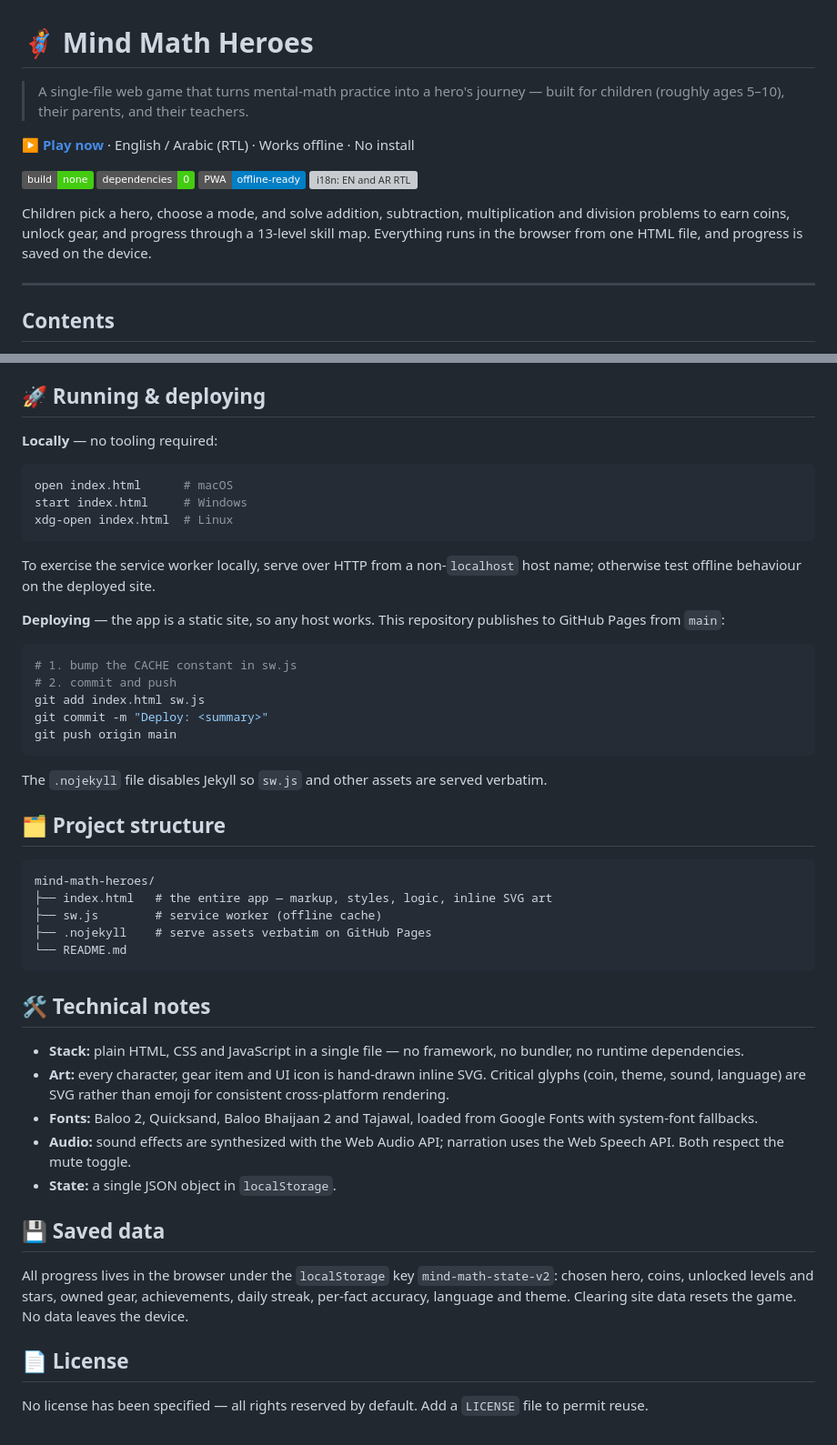
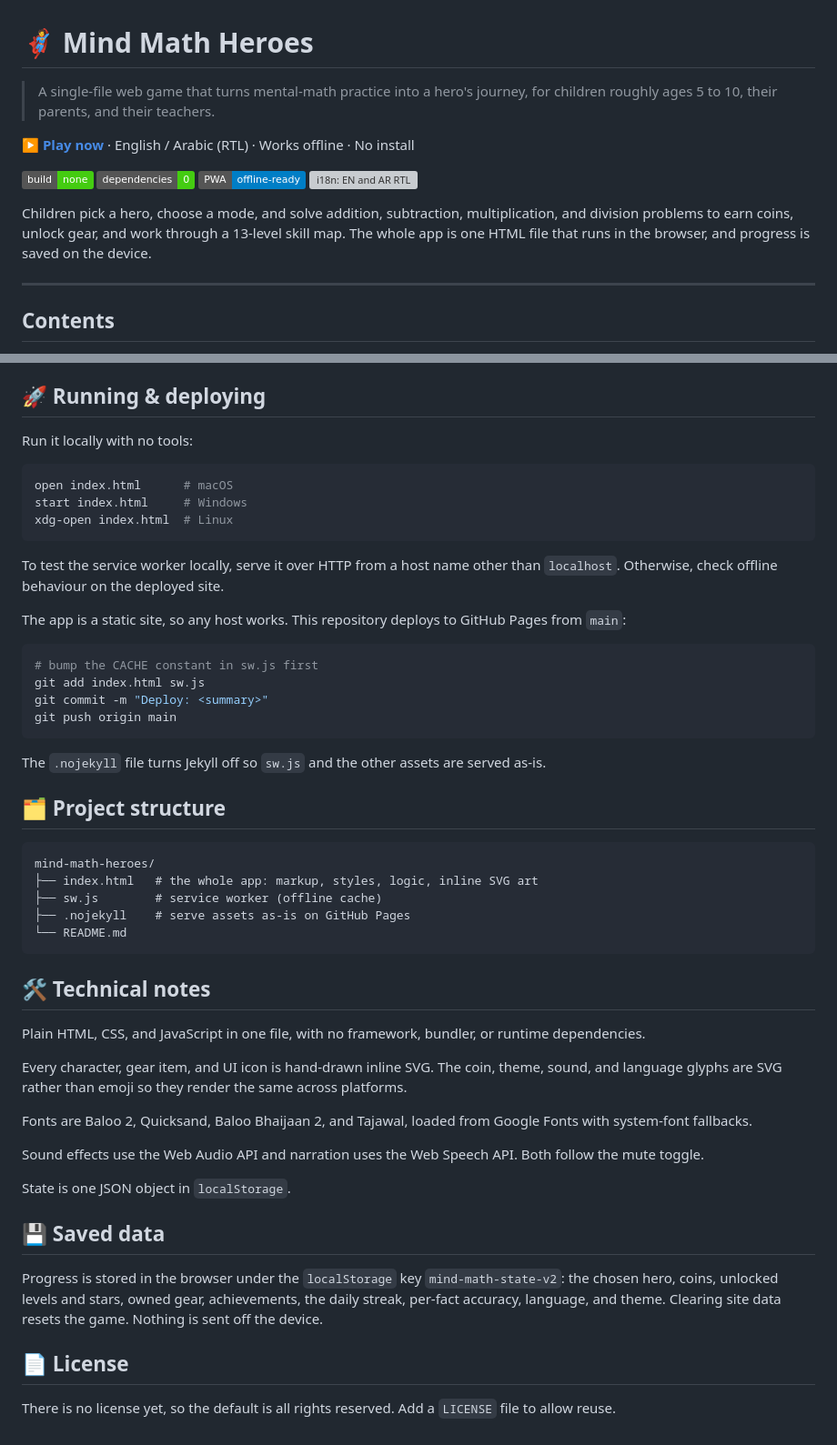
Before and after one commit to Moattaz-Osama/mind-math-heroes, a Markdown page: README.md, 2 parts joined by grey strips. Shown at 91% size. GitHub-like rendering; badges without logos; grey boxes are pictures that could not be loaded.

````diff
--- a/README.md
+++ b/README.md
@@ -1,6 +1,6 @@
 # 🦸 Mind Math Heroes
 
-> A single-file web game that turns mental-math practice into a hero's journey — built for children (roughly ages 5–10), their parents, and their teachers.
+> A single-file web game that turns mental-math practice into a hero's journey, for children roughly ages 5 to 10, their parents, and their teachers.
 
 **▶ [Play now](https://moattaz-osama.github.io/mind-math-heroes/)**  ·  English / Arabic (RTL)  ·  Works offline  ·  No install
 
@@ -9,9 +9,9 @@
 ![PWA: offline-ready](https://img.shields.io/badge/PWA-offline--ready-blue)
 ![i18n: EN and AR RTL](https://img.shields.io/badge/i18n-EN_%2F_AR_RTL-blue)
 
-Children pick a hero, choose a mode, and solve addition, subtraction, multiplication and
-division problems to earn coins, unlock gear, and progress through a 13-level skill map.
-Everything runs in the browser from one HTML file, and progress is saved on the device.
+Children pick a hero, choose a mode, and solve addition, subtraction, multiplication, and
+division problems to earn coins, unlock gear, and work through a 13-level skill map. The
+whole app is one HTML file that runs in the browser, and progress is saved on the device.
 
 ---
 
@@ -119,7 +114,7 @@ stays service-worker-free.
 
 ## 🚀 Running & deploying
 
-**Locally** — no tooling required:
+Run it locally with no tools:
 
 ```bash
 open index.html      # macOS
@@ -127,53 +122,55 @@ start index.html     # Windows
 xdg-open index.html  # Linux
 ```
 
-To exercise the service worker locally, serve over HTTP from a non-`localhost` host name;
-otherwise test offline behaviour on the deployed site.
+To test the service worker locally, serve it over HTTP from a host name other than
+`localhost`. Otherwise, check offline behaviour on the deployed site.
 
-**Deploying** — the app is a static site, so any host works. This repository publishes to
-GitHub Pages from `main`:
+The app is a static site, so any host works. This repository deploys to GitHub Pages from
+`main`:
 
 ```bash
-# 1. bump the CACHE constant in sw.js
-# 2. commit and push
+# bump the CACHE constant in sw.js first
 git add index.html sw.js
 git commit -m "Deploy: <summary>"
 git push origin main
 ```
 
-The `.nojekyll` file disables Jekyll so `sw.js` and other assets are served verbatim.
+The `.nojekyll` file turns Jekyll off so `sw.js` and the other assets are served as-is.
 
 ## 🗂️ Project structure
 
 ```text
 mind-math-heroes/
-├── index.html   # the entire app — markup, styles, logic, inline SVG art
+├── index.html   # the whole app: markup, styles, logic, inline SVG art
 ├── sw.js        # service worker (offline cache)
-├── .nojekyll    # serve assets verbatim on GitHub Pages
+├── .nojekyll    # serve assets as-is on GitHub Pages
 └── README.md
 ```
 
 ## 🛠️ Technical notes
 
-- **Stack:** plain HTML, CSS and JavaScript in a single file — no framework, no bundler,
-  no runtime dependencies.
-- **Art:** every character, gear item and UI icon is hand-drawn inline SVG. Critical
-  glyphs (coin, theme, sound, language) are SVG rather than emoji for consistent
-  cross-platform rendering.
-- **Fonts:** Baloo 2, Quicksand, Baloo Bhaijaan 2 and Tajawal, loaded from Google Fonts
-  with system-font fallbacks.
-- **Audio:** sound effects are synthesized with the Web Audio API; narration uses the Web
-  Speech API. Both respect the mute toggle.
-- **State:** a single JSON object in `localStorage`.
+Plain HTML, CSS, and JavaScript in one file, with no framework, bundler, or runtime
+dependencies.
+
+Every character, gear item, and UI icon is hand-drawn inline SVG. The coin, theme, sound,
+and language glyphs are SVG rather than emoji so they render the same across platforms.
+
+Fonts are Baloo 2, Quicksand, Baloo Bhaijaan 2, and Tajawal, loaded from Google Fonts with
+system-font fallbacks.
+
+Sound effects use the Web Audio API and narration uses the Web Speech API. Both follow the
+mute toggle.
+
+State is one JSON object in `localStorage`.
 
 ## 💾 Saved data
 
-All progress lives in the browser under the `localStorage` key `mind-math-state-v2`:
-chosen hero, coins, unlocked levels and stars, owned gear, achievements, daily streak,
-per-fact accuracy, language and theme. Clearing site data resets the game. No data leaves
-the device.
+Progress is stored in the browser under the `localStorage` key `mind-math-state-v2`: the
+chosen hero, coins, unlocked levels and stars, owned gear, achievements, the daily streak,
+per-fact accuracy, language, and theme. Clearing site data resets the game. Nothing is
+sent off the device.
 
 ## 📄 License
 
-No license has been specified — all rights reserved by default. Add a `LICENSE` file to
-permit reuse.
+There is no license yet, so the default is all rights reserved. Add a `LICENSE` file to
+allow reuse.
````
Also changed, not shown: other parts of README.md (+53 -58 lines).
